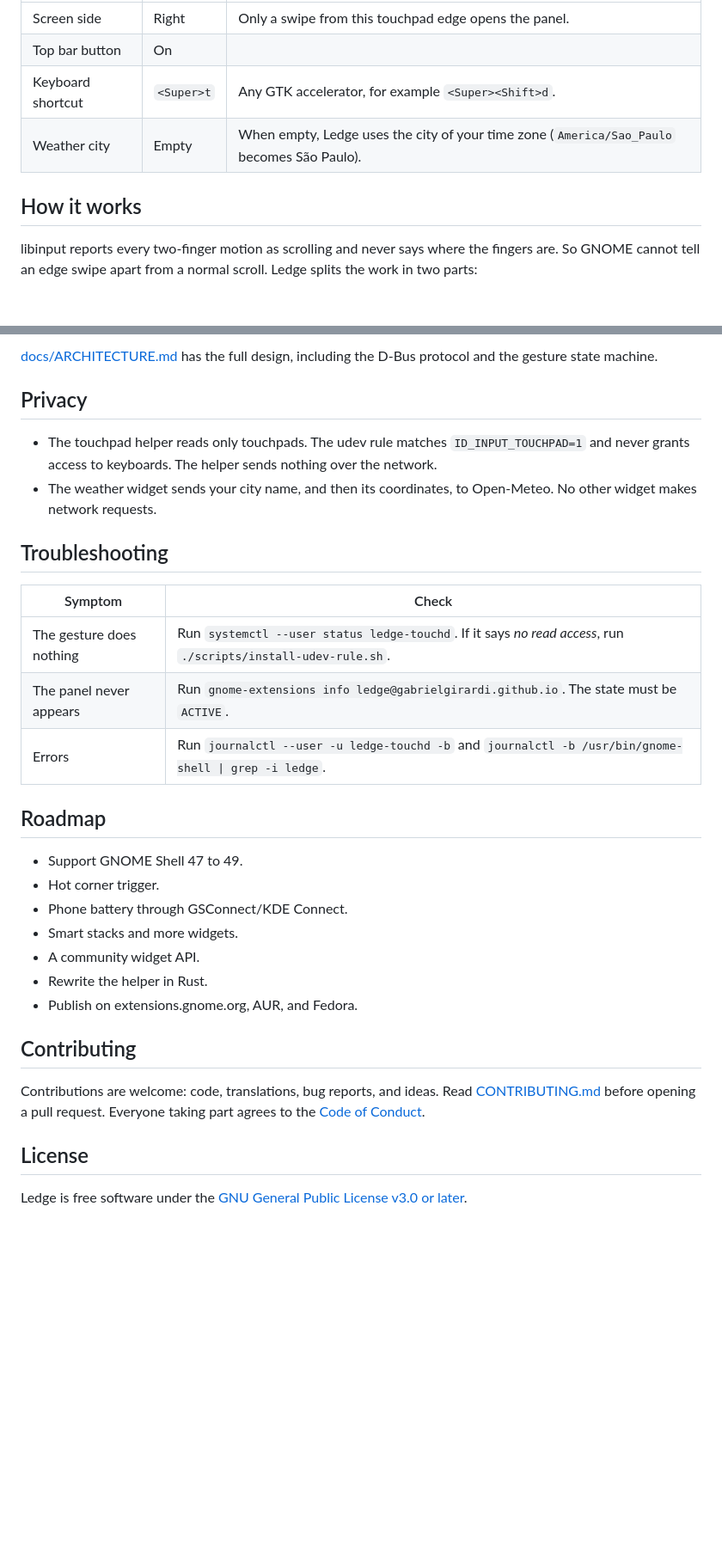
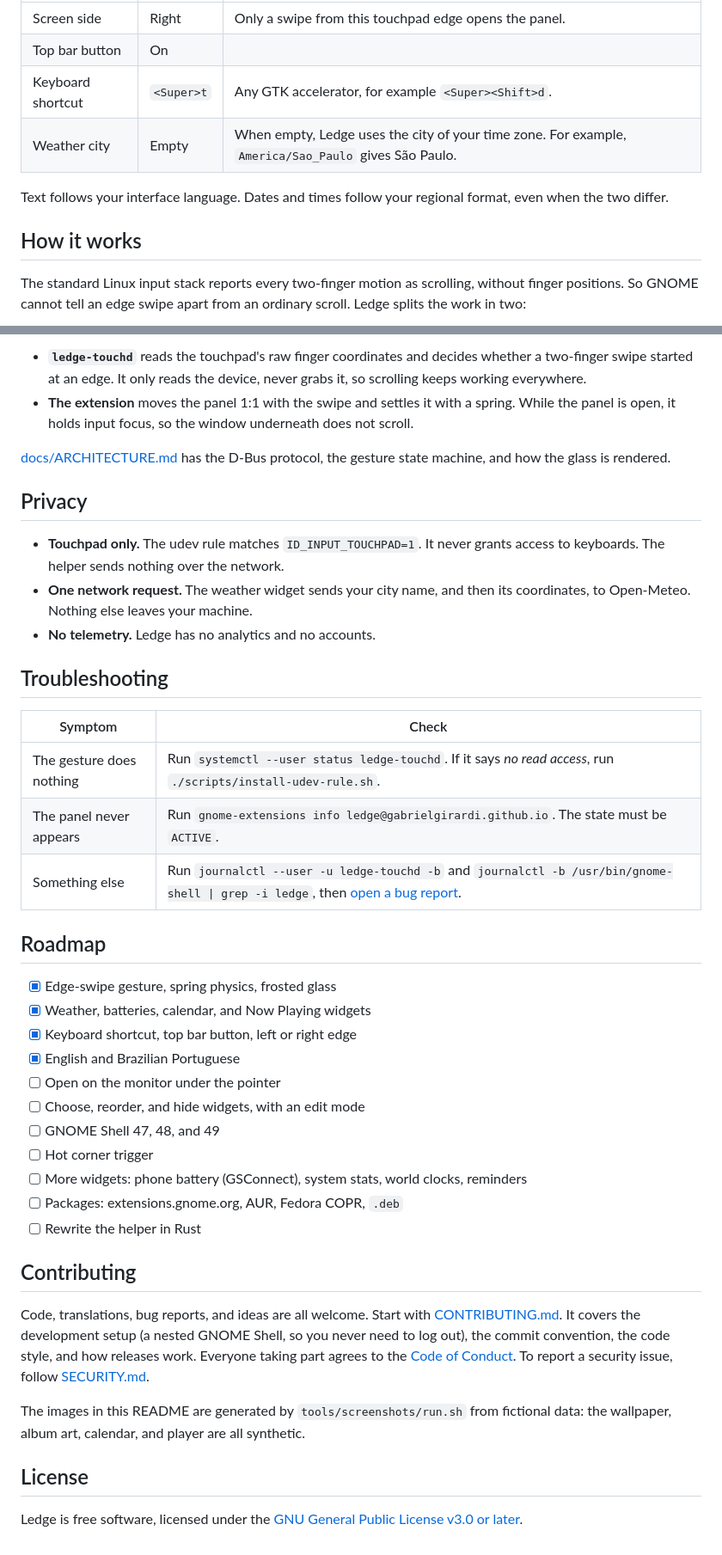
Before and after one commit to GabrielGirardi/ledge, a Markdown page: README.md, 2 parts joined by grey strips. Shown at 86% size. GitHub-like rendering; blank space fills up the shorter version.

```diff
--- a/README.md
+++ b/README.md
@@ -73,11 +132,14 @@ Extensions app.
 | Screen side | Right | Only a swipe from this touchpad edge opens the panel. |
 | Top bar button | On | |
 | Keyboard shortcut | `<Super>t` | Any GTK accelerator, for example `<Super><Shift>d`. |
-| Weather city | Empty | When empty, Ledge uses the city of your time zone (`America/Sao_Paulo` becomes São Paulo). |
+| Weather city | Empty | When empty, Ledge uses the city of your time zone. For example, `America/Sao_Paulo` gives São Paulo. |
+
+Text follows your interface language. Dates and times follow your regional
+format, even when the two differ.
 
 ## How it works
 
-libinput reports every two-finger motion as scrolling and never says where the
-fingers are. So GNOME cannot tell an edge swipe apart from a normal scroll.
-Ledge splits the work in two parts:
+The standard Linux input stack reports every two-finger motion as scrolling,
+without finger positions. So GNOME cannot tell an edge swipe apart from an
+ordinary scroll. Ledge splits the work in two:
 
@@ -90,14 +153,21 @@ Ledge splits the work in two parts:
 
-[docs/ARCHITECTURE.md](docs/ARCHITECTURE.md) has the full design, including the
-D-Bus protocol and the gesture state machine.
+- **`ledge-touchd`** reads the touchpad's raw finger coordinates and decides
+  whether a two-finger swipe started at an edge. It only reads the device,
+  never grabs it, so scrolling keeps working everywhere.
+- **The extension** moves the panel 1:1 with the swipe and settles it with a
+  spring. While the panel is open, it holds input focus, so the window
+  underneath does not scroll.
+
+[docs/ARCHITECTURE.md](docs/ARCHITECTURE.md) has the D-Bus protocol, the gesture
+state machine, and how the glass is rendered.
 
 ## Privacy
 
-- The touchpad helper reads only touchpads. The udev rule matches
-  `ID_INPUT_TOUCHPAD=1` and never grants access to keyboards. The helper sends
-  nothing over the network.
-- The weather widget sends your city name, and then its coordinates, to
-  Open-Meteo. No other widget makes network requests.
+- **Touchpad only.** The udev rule matches `ID_INPUT_TOUCHPAD=1`. It never
+  grants access to keyboards. The helper sends nothing over the network.
+- **One network request.** The weather widget sends your city name, and then
+  its coordinates, to Open-Meteo. Nothing else leaves your machine.
+- **No telemetry.** Ledge has no analytics and no accounts.
 
 ## Troubleshooting
 
@@ -105,25 +175,36 @@ D-Bus protocol and the gesture state machine.
 |---|---|
 | The gesture does nothing | Run `systemctl --user status ledge-touchd`. If it says *no read access*, run `./scripts/install-udev-rule.sh`. |
 | The panel never appears | Run `gnome-extensions info ledge@gabrielgirardi.github.io`. The state must be `ACTIVE`. |
-| Errors | Run `journalctl --user -u ledge-touchd -b` and `journalctl -b /usr/bin/gnome-shell \| grep -i ledge`. |
+| Something else | Run `journalctl --user -u ledge-touchd -b` and `journalctl -b /usr/bin/gnome-shell \| grep -i ledge`, then [open a bug report](https://github.com/GabrielGirardi/ledge/issues/new/choose). |
 
 ## Roadmap
 
-- Support GNOME Shell 47 to 49.
-- Hot corner trigger.
-- Phone battery through GSConnect/KDE Connect.
-- Smart stacks and more widgets.
-- A community widget API.
-- Rewrite the helper in Rust.
-- Publish on extensions.gnome.org, AUR, and Fedora.
+- [x] Edge-swipe gesture, spring physics, frosted glass
+- [x] Weather, batteries, calendar, and Now Playing widgets
+- [x] Keyboard shortcut, top bar button, left or right edge
+- [x] English and Brazilian Portuguese
+- [ ] Open on the monitor under the pointer
+- [ ] Choose, reorder, and hide widgets, with an edit mode
+- [ ] GNOME Shell 47, 48, and 49
+- [ ] Hot corner trigger
+- [ ] More widgets: phone battery (GSConnect), system stats, world clocks, reminders
+- [ ] Packages: extensions.gnome.org, AUR, Fedora COPR, `.deb`
+- [ ] Rewrite the helper in Rust
 
 ## Contributing
 
-Contributions are welcome: code, translations, bug reports, and ideas. Read
-[CONTRIBUTING.md](CONTRIBUTING.md) before opening a pull request. Everyone
-taking part agrees to the [Code of Conduct](CODE_OF_CONDUCT.md).
+Code, translations, bug reports, and ideas are all welcome. Start with
+[CONTRIBUTING.md](CONTRIBUTING.md). It covers the development setup (a nested
+GNOME Shell, so you never need to log out), the commit convention, the code
+style, and how releases work. Everyone taking part agrees to the [Code of
+Conduct](CODE_OF_CONDUCT.md). To report a security issue, follow
+[SECURITY.md](SECURITY.md).
+
+The images in this README are generated by `tools/screenshots/run.sh` from
+fictional data: the wallpaper, album art, calendar, and player are all
+synthetic.
 
 ## License
 
-Ledge is free software under the [GNU General Public License v3.0 or
+Ledge is free software, licensed under the [GNU General Public License v3.0 or
 later](LICENSE).
```
Also changed, not shown: other parts of README.md (+106 -46 lines), CHANGELOG.md (+10 -0 lines), CONTRIBUTING.md (+14 -0 lines), docs/images/hero.jpg (added), docs/images/left-pt-br.png (added), docs/images/panel.png (added), docs/images/preferences.png (added), 6 other files.
